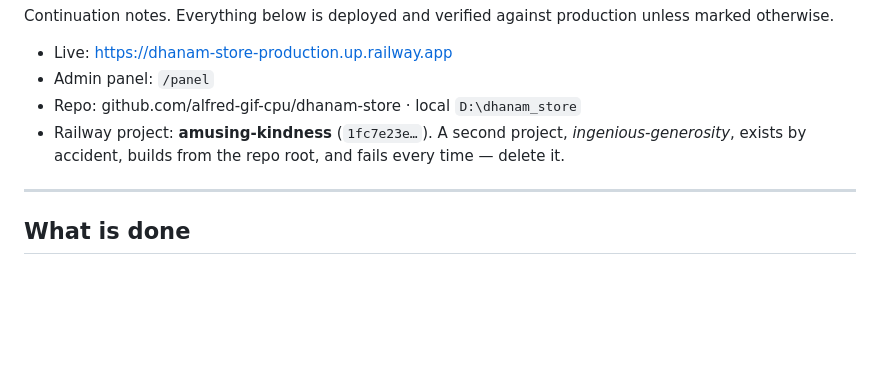
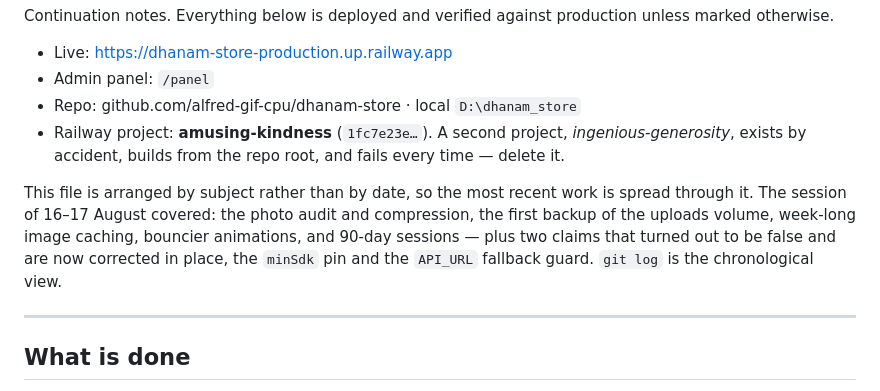
Before and after one commit to alfred-gif-cpu/dhanam-store, a Markdown page: HANDOFF.md, the part around one of its changes. GitHub-like rendering; blank space fills up the shorter version.

```diff
--- a/HANDOFF.md
+++ b/HANDOFF.md
@@ -9,6 +9,13 @@ production unless marked otherwise.
 - Railway project: **amusing-kindness** (`1fc7e23e…`). A second project,
   *ingenious-generosity*, exists by accident, builds from the repo root, and
   fails every time — delete it.
+
+This file is arranged by subject rather than by date, so the most recent work
+is spread through it. The session of 16–17 August covered: the photo audit and
+compression, the first backup of the uploads volume, week-long image caching,
+bouncier animations, and 90-day sessions — plus two claims that turned out to
+be false and are now corrected in place, the `minSdk` pin and the `API_URL`
+fallback guard. `git log` is the chronological view.
 
 ---
 
```
Also changed, not shown: other parts of HANDOFF.md (+46 -5 lines).
